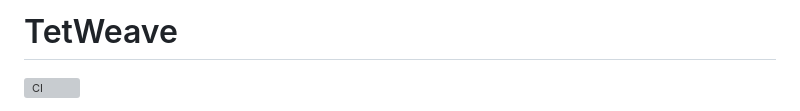
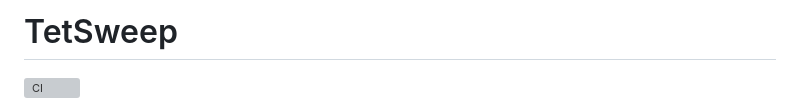
Before and after one commit to vnigolian/TetSweep, a Markdown page: README.md, the part around the change. Rendered like a GitHub page; grey boxes are pictures that could not be loaded.

Commit message:
Updated project name.md

```diff
--- a/README.md
+++ b/README.md
@@ -1,4 +1,4 @@
-# TetWeave
+# TetSweep
 
 ![CI](https://github.com/vnigolian/TetWeave/actions/workflows/ci.yml/badge.svg)
 
```
